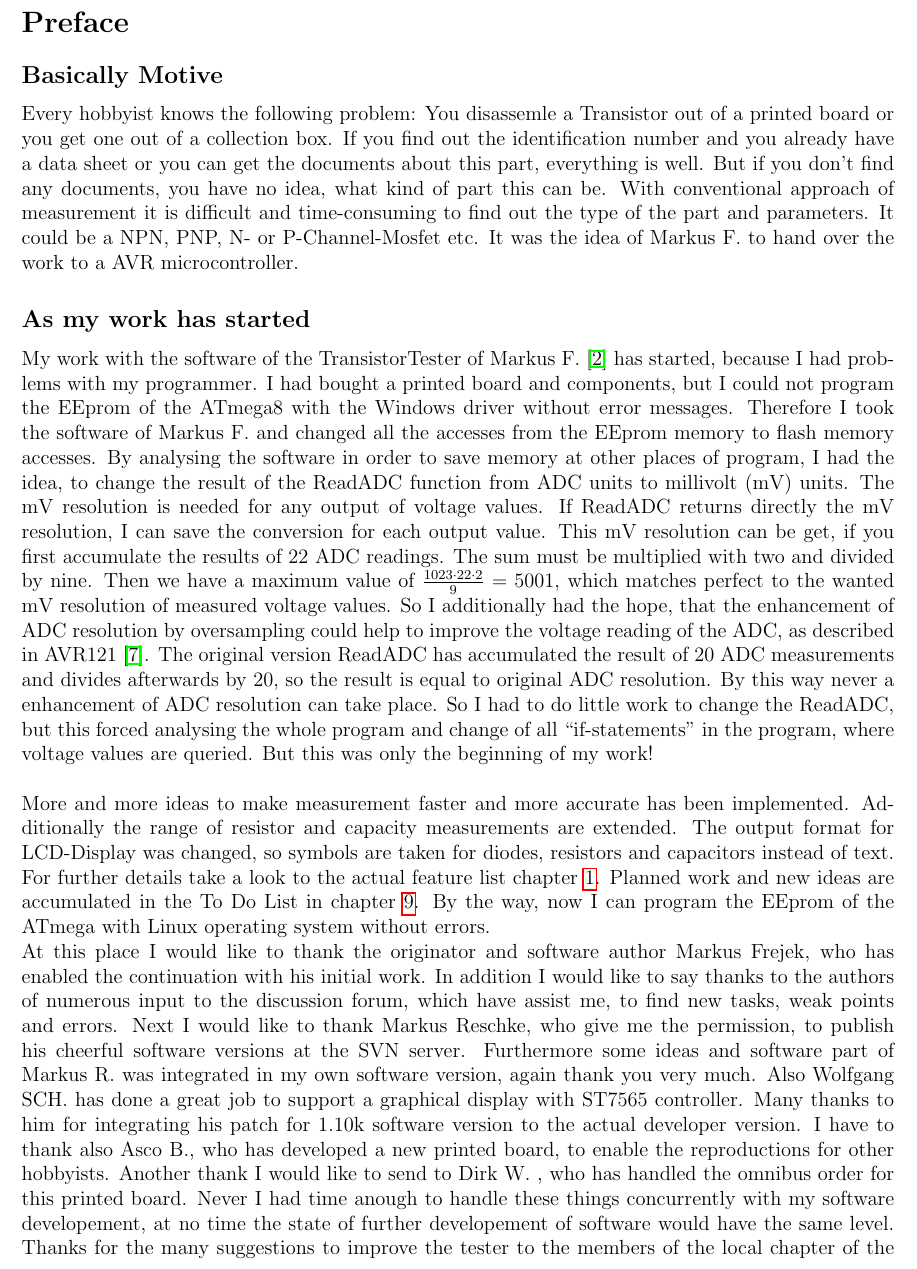
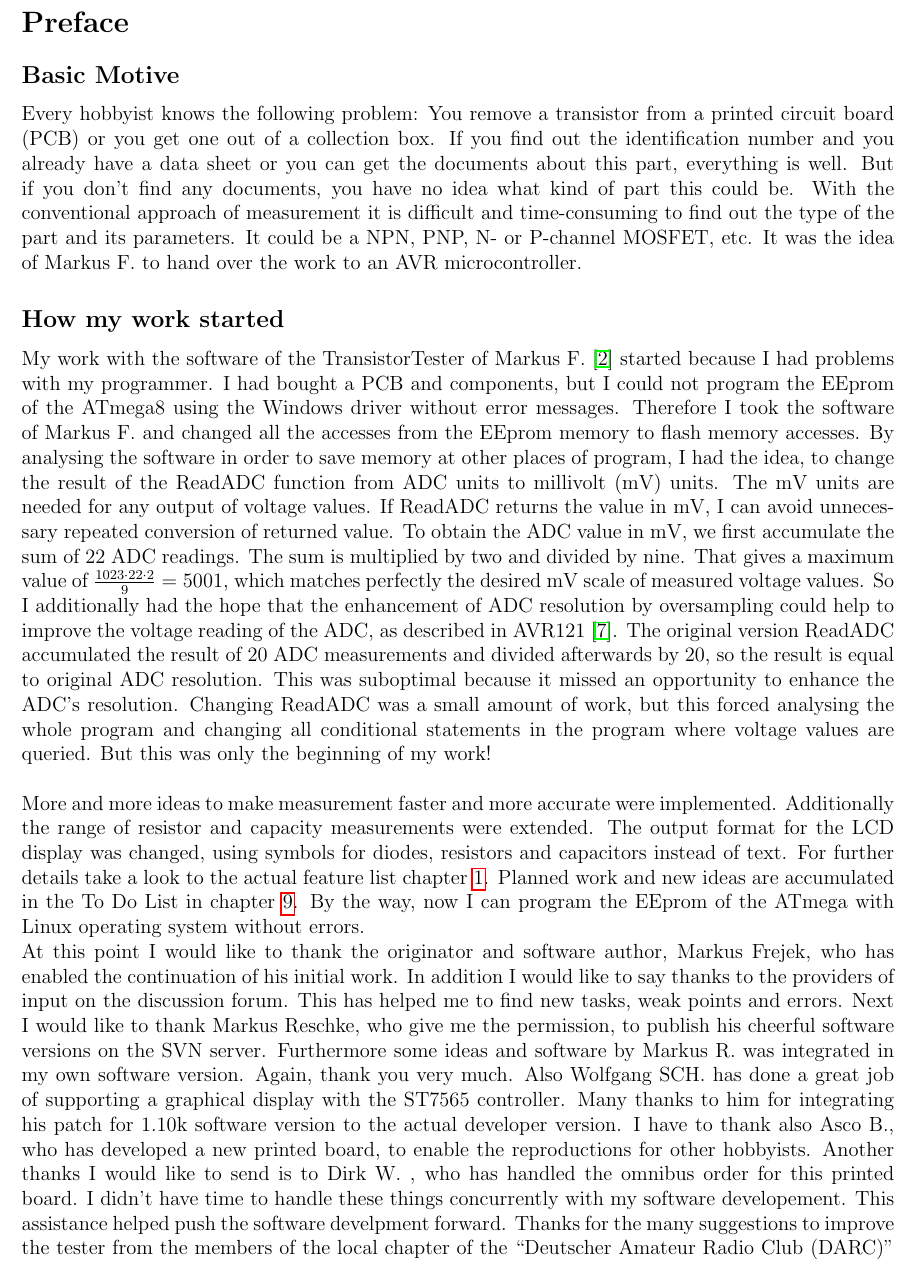
Before and after one commit to kubi48/TransistorTester-documentation, a LaTeX thesis (pdftex/english/ttester.tex, which reads pdftex/english/00-preface.tex): part of page 4 of 158, cut so that both start at the same text. Compiled offline with pdfLaTeX.

Commit message:
Thanks for english corrections to Kurt Rosenfeld

```diff
--- a/pdftex/english/00-preface.tex
+++ b/pdftex/english/00-preface.tex
@@ -1,51 +1,51 @@
 \section*{Preface}
-\subsection*{Basically Motive}
-Every hobbyist knows the following problem: You disassemle a Transistor out of a printed board
+\subsection*{Basic Motive}
+Every hobbyist knows the following problem: You remove a transistor from a printed circuit board (PCB)
 or you get one out of a collection box.
 If you find out the identification number and you already have a data sheet or you can get the documents about this part,
  everything is well.
-But if you don't find any documents, you have no idea, what kind of part this can be.
-With conventional approach of measurement it is difficult and time-consuming to find out the type of the part and parameters.
-It could be a NPN, PNP, N- or P-Channel-Mosfet etc.
-It was the idea of Markus F. to hand over the work to a AVR microcontroller.
-\subsection*{As my work has started}
-My work with the software of the TransistorTester of Markus F. \cite{Frejek} has started, because I had problems with
-my programmer. I had bought a printed board and components, but I could not program the EEprom of
-the ATmega8 with the Windows driver without error messages. Therefore I took the software of Markus F. and changed all the accesses
+But if you don't find any documents, you have no idea what kind of part this could be.
+With the conventional approach of measurement it is difficult and time-consuming to find out the type of the part and its parameters.
+It could be a NPN, PNP, N- or P-channel MOSFET, etc.
+It was the idea of Markus F. to hand over the work to an AVR microcontroller.
+\subsection*{How my work started}
+My work with the software of the TransistorTester of Markus F. \cite{Frejek} started because I had problems with
+my programmer. I had bought a PCB and components, but I could not program the EEprom of
+the ATmega8 using the Windows driver without error messages. Therefore I took the software of Markus F. and changed all the accesses
 from the EEprom memory to flash memory accesses. By analysing the software in order to save memory
 at other places of program, I had the idea, to change the result of the ReadADC function from ADC units
-to millivolt (mV) units. The mV resolution is needed for any output of voltage values.
-If ReadADC returns directly the mV resolution, I can save the conversion for each output value.
-This mV resolution can be get, if you first accumulate the results of 22 ADC readings.
- The sum must be multiplied with two and divided by nine. Then we have a maximum value of \begin{math}\frac{1023\cdot22\cdot2}{9} = 5001\end{math},
-which matches perfect to the wanted mV resolution of measured voltage values.
-So I additionally had the hope, that the enhancement of ADC resolution by oversampling could help to improve the
+to millivolt (mV) units. The mV units are needed for any output of voltage values.
+If ReadADC returns the value in mV, I can avoid unnecessary repeated conversion of returned value.
+To obtain the ADC value in mV, we first accumulate the sum of 22 ADC readings.
+ The sum is multiplied by two and divided by nine. That gives a maximum value of \begin{math}\frac{1023\cdot22\cdot2}{9} = 5001\end{math},
+which matches perfectly the desired mV scale of measured voltage values.
+So I additionally had the hope that the enhancement of ADC resolution by oversampling could help to improve the
 voltage reading of the ADC, as described in AVR121 \cite{AVR121}.
-The original version ReadADC has accumulated the result of 20 ADC measurements and divides afterwards by 20,
-so the result is equal to original ADC resolution. By this way never a enhancement of ADC resolution can take place.
-So I had to do little work to change the ReadADC, but this forced analysing the whole program and change
-of all \inquotes{if-statements} in the program, where voltage values are queried.
+The original version ReadADC accumulated the result of 20 ADC measurements and divided afterwards by 20,
+so the result is equal to original ADC resolution. This was suboptimal because it missed an opportunity to enhance the ADC's resolution.
+Changing ReadADC was a small amount of work, but this forced analysing the whole program and changing
+all conditional statements in the program where voltage values are queried.
 But this was only the beginning of my work!\\
 
-More and more ideas to make measurement faster and more accurate has been implemented.
-Additionally the range of resistor and capacity measurements are extended.
-The output format for LCD-Display was changed, so symbols are taken for diodes, resistors and capacitors instead of text.
+More and more ideas to make measurement faster and more accurate were implemented.
+Additionally the range of resistor and capacity measurements were extended.
+The output format for the LCD display was changed, using symbols for diodes, resistors and capacitors instead of text.
 For further details take a look to the actual feature list chapter~\ref{sec:features}.
 Planned work and new ideas are accumulated in the To Do List in chapter~\ref{sec:todo}.
 By the way, now I can program the EEprom of the ATmega with Linux operating system without errors.
 
-At this place I would like to thank the originator and software author Markus Frejek, who has enabled the continuation
-with his initial work.
-In addition I would like to say thanks to the authors of numerous input to the discussion forum, which have assist me, to
+At this point I would like to thank the originator and software author, Markus Frejek, who has enabled the continuation
+of his initial work.
+In addition I would like to say thanks to the providers of input on the discussion forum. This has helped me to
 find new tasks, weak points and errors.
-Next I would like to thank Markus Reschke, who give me the permission, to publish his cheerful software versions at the
-SVN server. Furthermore some ideas and software part of Markus R. was integrated in my own software version,
-again thank you very much.
-Also Wolfgang SCH. has done a great job to support a graphical display with ST7565 controller. Many thanks to him
+Next I would like to thank Markus Reschke, who give me the permission, to publish his cheerful software versions on the
+SVN server. Furthermore some ideas and software by Markus R. was integrated in my own software version.
+Again, thank you very much.
+Also Wolfgang SCH. has done a great job of supporting a graphical display with the ST7565 controller. Many thanks to him
 for integrating his patch for 1.10k software version to the actual developer version.
 I have to thank also Asco B., who has developed a new printed board, to enable the reproductions for other hobbyists.
-Another thank I would like to send to Dirk W. , who has handled the omnibus order for this printed board.
-Never I had time anough to handle these things concurrently with my software developement, at no time the state of further
-developement of software would have the same level.
-Thanks for the many suggestions to improve the tester to the members of the local chapter of the \inquotes{Deutscher Amateur Radio Club (DARC)}
+Another thanks I would like to send is to Dirk W. , who has handled the omnibus order for this printed board.
+I didn't have time to handle these things concurrently with my software developement. This assistance helped push the
+software develpment forward.
+Thanks for the many suggestions to improve the tester from the members of the local chapter of the \inquotes{Deutscher Amateur Radio Club (DARC)}
 in Lennestadt.
```
Also changed, not shown: pdftex/english/00-preface.tex (8 more changed lines), 4 other files.
